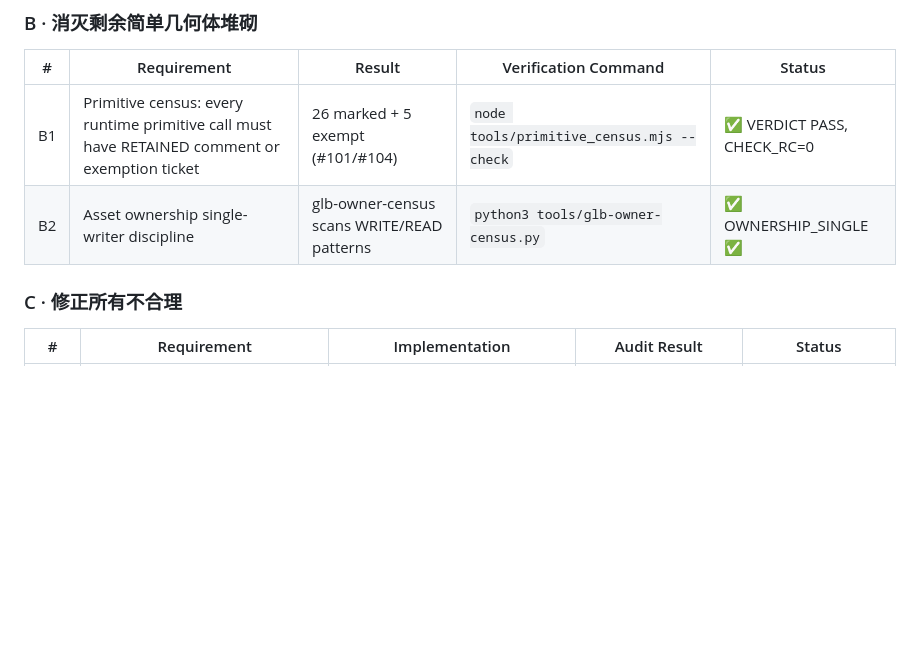
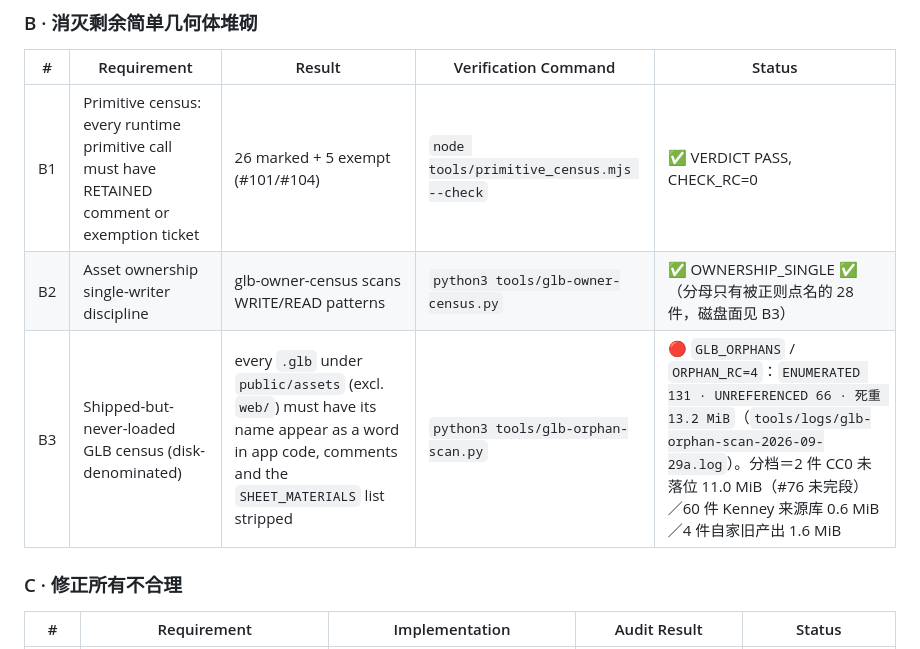
Before and after one commit to funny8kids/mars-rover-3d, a Markdown page: EVIDENCE_LEDGER.md, the part around the change. Rendered like a GitHub page; blank space fills up the shorter version.

```diff
--- a/EVIDENCE_LEDGER.md
+++ b/EVIDENCE_LEDGER.md
@@ -23,7 +23,8 @@
 | # | Requirement | Result | Verification Command | Status |
 |---|-------------|--------|---------------------|--------|
 | B1 | Primitive census: every runtime primitive call must have RETAINED comment or exemption ticket | 26 marked + 5 exempt (#101/#104) | `node tools/primitive_census.mjs --check` | ✅ VERDICT PASS, CHECK_RC=0 |
-| B2 | Asset ownership single-writer discipline | glb-owner-census scans WRITE/READ patterns | `python3 tools/glb-owner-census.py` | ✅ OWNERSHIP_SINGLE ✅ |
+| B2 | Asset ownership single-writer discipline | glb-owner-census scans WRITE/READ patterns | `python3 tools/glb-owner-census.py` | ✅ OWNERSHIP_SINGLE ✅（分母只有被正则点名的 28 件，磁盘面见 B3） |
+| B3 | Shipped-but-never-loaded GLB census (disk-denominated) | every `.glb` under `public/assets` (excl. `web/`) must have its name appear as a word in app code, comments and the `SHEET_MATERIALS` list stripped | `python3 tools/glb-orphan-scan.py` | 🔴 `GLB_ORPHANS` / `ORPHAN_RC=4`：`ENUMERATED 131 · UNREFERENCED 66 · 死重 13.2 MiB`（`tools/logs/glb-orphan-scan-2026-09-29a.log`）。分档＝2 件 CC0 未落位 11.0 MiB（#76 未完段）／60 件 Kenney 来源库 0.6 MiB／4 件自家旧产出 1.6 MiB |
 
 ### C · 修正所有不合理
 
```
Also changed, not shown: RED_STARBASE_COMPLETION_AUDIT.md (+26 -9 lines).
